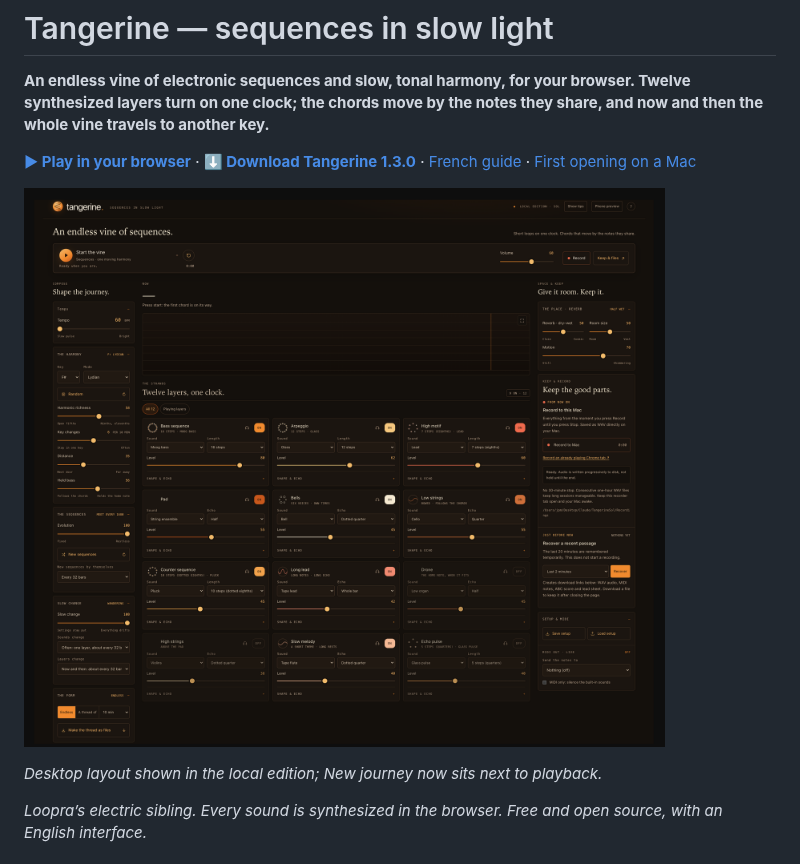
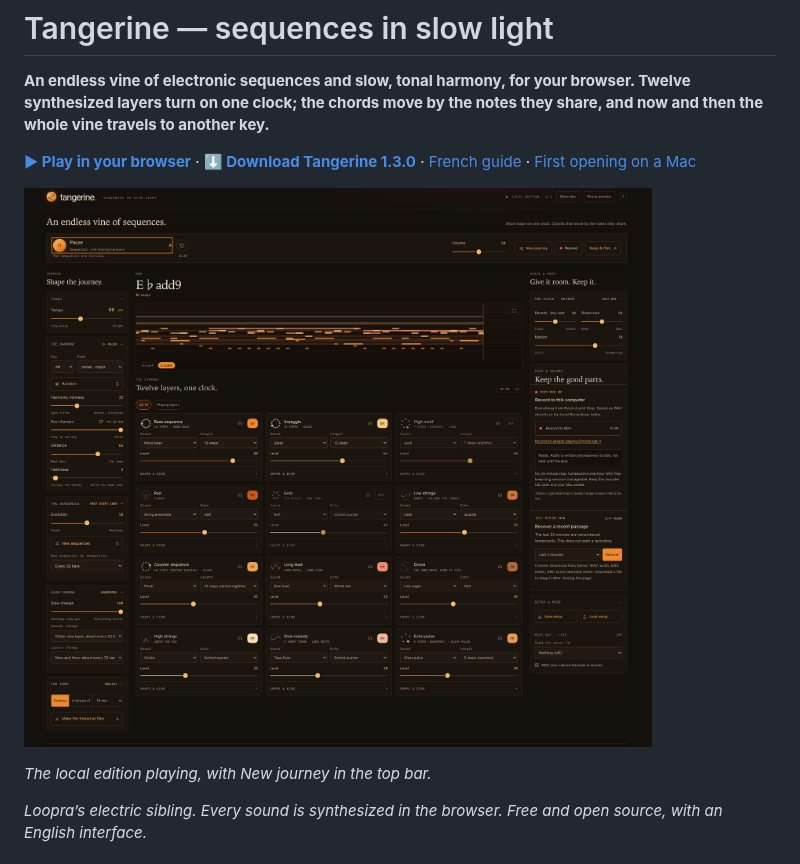
Before and after one commit to Quick-Eyed-Sky/tangerine, a Markdown page: README.md, the part around the change. Rendered like a GitHub page; pictures changed too: docs/tangerine.png.

Commit message:
Update 1.3 screenshot with active score and top-bar New journey

```diff
--- a/README.md
+++ b/README.md
@@ -6,7 +6,7 @@
 
 ![Tangerine 1.3: composition on the left, the animated score and layers in the centre, space and recording on the right](docs/tangerine.png)
 
-*Desktop layout shown in the local edition; New journey now sits next to playback.*
+*The local edition playing, with New journey in the top bar.*
 
 *Loopra’s electric sibling. Every sound is synthesized in the browser. Free and open source, with an English interface.*
 
```
